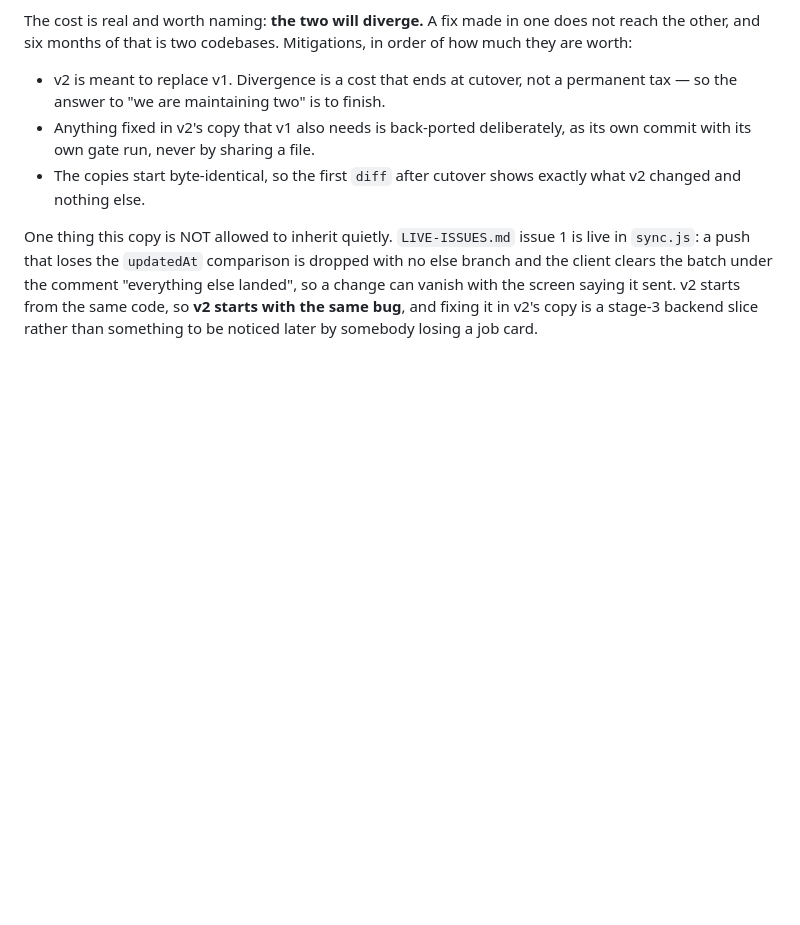
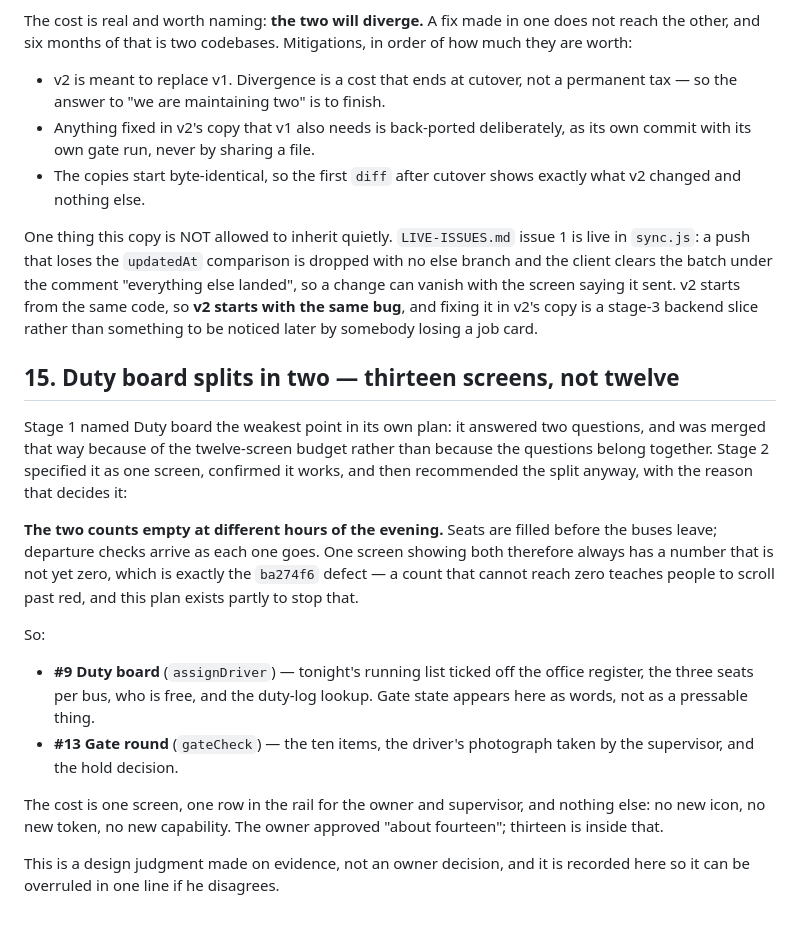
Before and after one commit to Bhuwangarg/garage-saathi, a Markdown page: docs/v2/DECISIONS.md, the part around the change. Drawn GitHub-style; blank space fills up the shorter version.

Commit message:
Duty board splits in two, on the defect the plan exists to fix
Stage 1 called Duty board the weakest point in its own plan -- two questions
merged because of a screen budget, not because they belong together. Stage 2
specified it as one screen, confirmed that works, and recommended the split
anyway with the reason that settles it: the two counts empty at different hours
of the evening. Seats fill before the buses leave; departure checks arrive as
each one goes. So one screen always shows a number that is not yet zero, which
is precisely ba274f6 -- a count that cannot reach zero teaches people to scroll
past red.

Thirteen screens. One extra rail row for owner and supervisor, no new icon,
token or capability. The owner approved about fourteen, so this is inside it, and
it is a design judgment on evidence rather than his decision -- recorded so he
can overrule it in one line.

Co-Authored-By: Claude Opus 5 <noreply@anthropic.com>

```diff
--- a/docs/v2/DECISIONS.md
+++ b/docs/v2/DECISIONS.md
@@ -282,3 +282,32 @@ with no else branch and the client clears the batch under the comment
 v2 starts from the same code, so **v2 starts with the same bug**, and fixing it
 in v2's copy is a stage-3 backend slice rather than something to be noticed
 later by somebody losing a job card.
+
+## 15. Duty board splits in two — thirteen screens, not twelve
+
+Stage 1 named Duty board the weakest point in its own plan: it answered two
+questions, and was merged that way because of the twelve-screen budget rather
+than because the questions belong together. Stage 2 specified it as one screen,
+confirmed it works, and then recommended the split anyway, with the reason that
+decides it:
+
+**The two counts empty at different hours of the evening.** Seats are filled
+before the buses leave; departure checks arrive as each one goes. One screen
+showing both therefore always has a number that is not yet zero, which is
+exactly the `ba274f6` defect — a count that cannot reach zero teaches people to
+scroll past red, and this plan exists partly to stop that.
+
+So:
+
+- **#9 Duty board** (`assignDriver`) — tonight's running list ticked off the
+  office register, the three seats per bus, who is free, and the duty-log
+  lookup. Gate state appears here as words, not as a pressable thing.
+- **#13 Gate round** (`gateCheck`) — the ten items, the driver's photograph
+  taken by the supervisor, and the hold decision.
+
+The cost is one screen, one row in the rail for the owner and supervisor, and
+nothing else: no new icon, no new token, no new capability. The owner approved
+"about fourteen"; thirteen is inside that.
+
+This is a design judgment made on evidence, not an owner decision, and it is
+recorded here so it can be overruled in one line if he disagrees.
```
